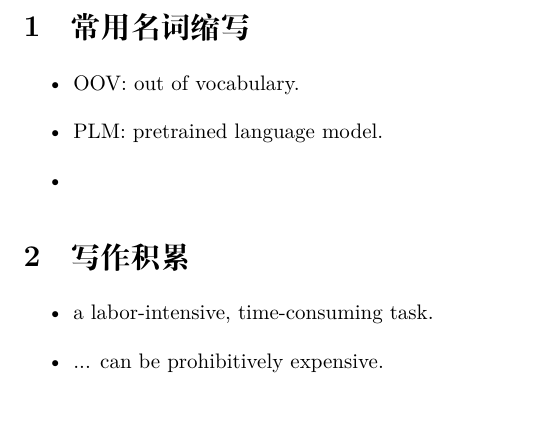
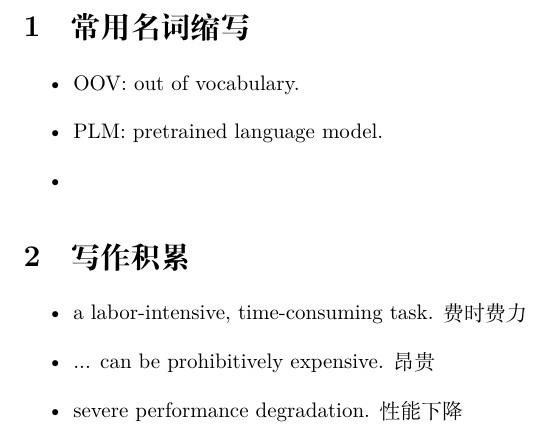
Before and after one commit to hml18/note_latex, a LaTeX document (common/common sense.tex): part of the page, cut so that both start at the same text. Compiled offline with XeLaTeX.

Commit message:
upgrade writing

```diff
--- a/common/common sence.tex
+++ b/common/common sense.tex
@@ -11,7 +11,8 @@
 
 \section{写作积累}
 \begin{itemize}
-    \item a labor-intensive, time-consuming task.
-    \item ... can be prohibitively expensive.
+    \item a labor-intensive, time-consuming task.   费时费力
+    \item ... can be prohibitively expensive.   昂贵
+    \item severe performance degradation.   性能下降
 \end{itemize}
 \end{document}
```
Also changed, not shown: common/common_sense-blx.bib (added, +11 -0 lines), common/common sense.pdf (added).
